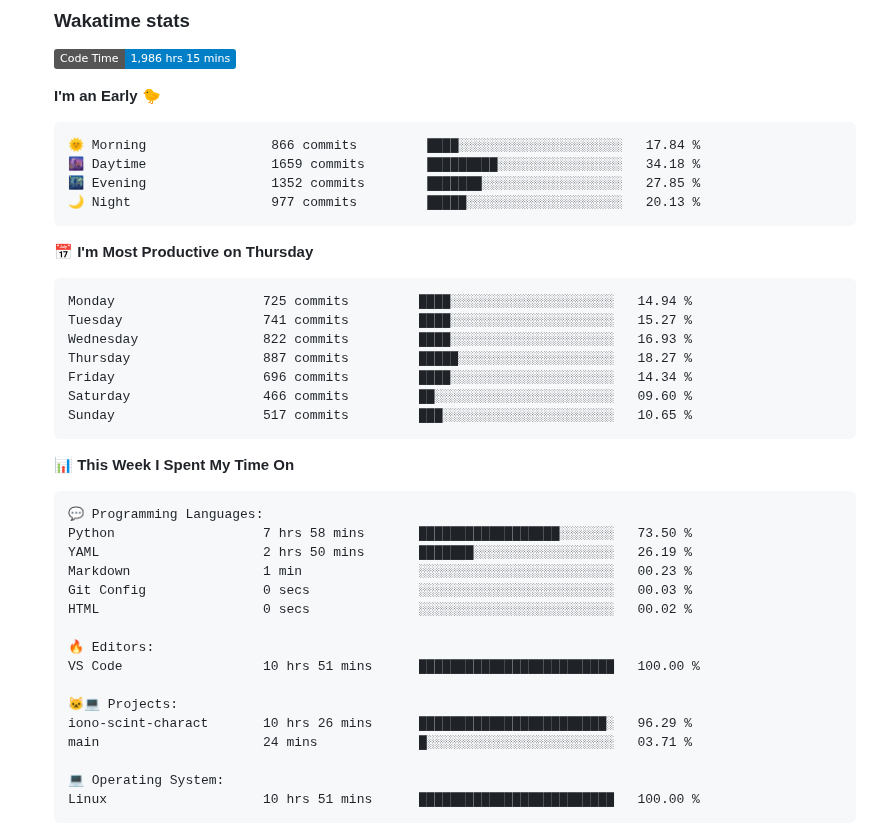
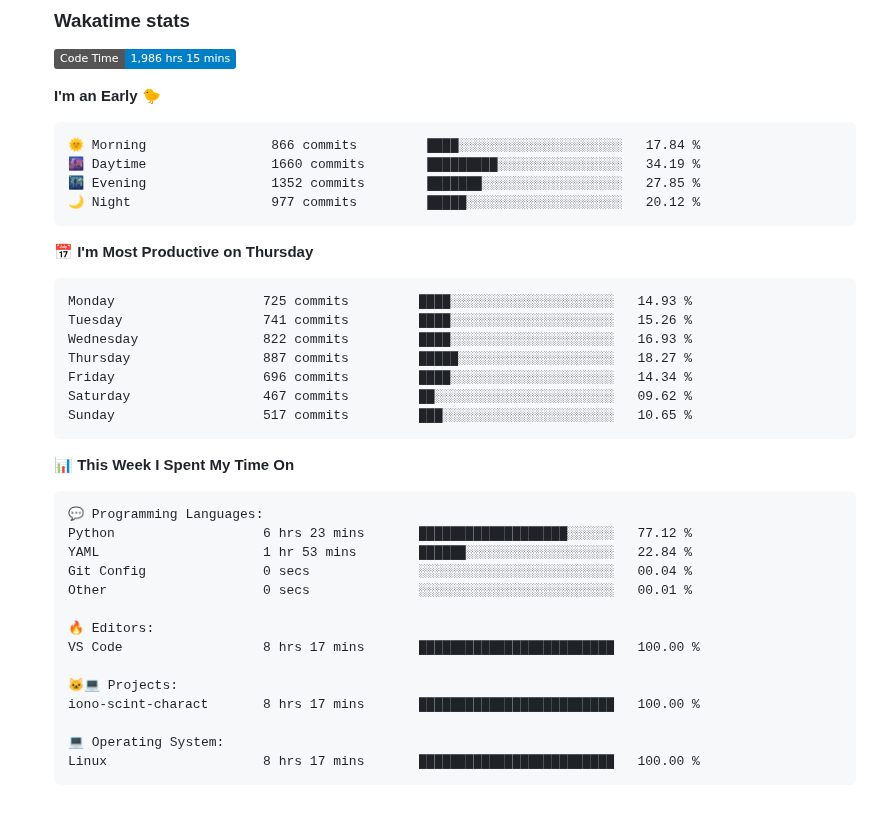
Before and after one commit to tapyu/tapyu, a Markdown page: README.md, the part around one of its changes. Drawn GitHub-style; folded sections open; badges without logos; blank space fills up the shorter version.

Commit message:
Updated with Dev Metrics

````diff
--- a/README.md
+++ b/README.md
@@ -114,19 +114,19 @@ I work in the area of <b>GNSS signal processing</b>, and I especially focus on t
 
 ```text
 🌞 Morning                866 commits         ████░░░░░░░░░░░░░░░░░░░░░   17.84 %
-🌆 Daytime                1659 commits        █████████░░░░░░░░░░░░░░░░   34.18 %
+🌆 Daytime                1660 commits        █████████░░░░░░░░░░░░░░░░   34.19 %
 🌃 Evening                1352 commits        ███████░░░░░░░░░░░░░░░░░░   27.85 %
-🌙 Night                  977 commits         █████░░░░░░░░░░░░░░░░░░░░   20.13 %
+🌙 Night                  977 commits         █████░░░░░░░░░░░░░░░░░░░░   20.12 %
 ```
 📅 **I'm Most Productive on Thursday**
 
 ```text
-Monday                   725 commits         ████░░░░░░░░░░░░░░░░░░░░░   14.94 %
-Tuesday                  741 commits         ████░░░░░░░░░░░░░░░░░░░░░   15.27 %
+Monday                   725 commits         ████░░░░░░░░░░░░░░░░░░░░░   14.93 %
+Tuesday                  741 commits         ████░░░░░░░░░░░░░░░░░░░░░   15.26 %
 Wednesday                822 commits         ████░░░░░░░░░░░░░░░░░░░░░   16.93 %
 Thursday                 887 commits         █████░░░░░░░░░░░░░░░░░░░░   18.27 %
 Friday                   696 commits         ████░░░░░░░░░░░░░░░░░░░░░   14.34 %
-Saturday                 466 commits         ██░░░░░░░░░░░░░░░░░░░░░░░   09.60 %
+Saturday                 467 commits         ██░░░░░░░░░░░░░░░░░░░░░░░   09.62 %
 Sunday                   517 commits         ███░░░░░░░░░░░░░░░░░░░░░░   10.65 %
 ```
 
@@ -135,21 +135,19 @@ Sunday                   517 commits         ███░░░░░░░░
 
 ```text
 💬 Programming Languages:
-Python                   7 hrs 58 mins       ██████████████████░░░░░░░   73.50 %
-YAML                     2 hrs 50 mins       ███████░░░░░░░░░░░░░░░░░░   26.19 %
-Markdown                 1 min               ░░░░░░░░░░░░░░░░░░░░░░░░░   00.23 %
-Git Config               0 secs              ░░░░░░░░░░░░░░░░░░░░░░░░░   00.03 %
-HTML                     0 secs              ░░░░░░░░░░░░░░░░░░░░░░░░░   00.02 %
+Python                   6 hrs 23 mins       ███████████████████░░░░░░   77.12 %
+YAML                     1 hr 53 mins        ██████░░░░░░░░░░░░░░░░░░░   22.84 %
+Git Config               0 secs              ░░░░░░░░░░░░░░░░░░░░░░░░░   00.04 %
+Other                    0 secs              ░░░░░░░░░░░░░░░░░░░░░░░░░   00.01 %
 
 🔥 Editors:
-VS Code                  10 hrs 51 mins      █████████████████████████   100.00 %
+VS Code                  8 hrs 17 mins       █████████████████████████   100.00 %
 
 🐱‍💻 Projects:
-iono-scint-charact       10 hrs 26 mins      ████████████████████████░   96.29 %
-main                     24 mins             █░░░░░░░░░░░░░░░░░░░░░░░░   03.71 %
+iono-scint-charact       8 hrs 17 mins       █████████████████████████   100.00 %
 
 💻 Operating System:
-Linux                    10 hrs 51 mins      █████████████████████████   100.00 %
+Linux                    8 hrs 17 mins       █████████████████████████   100.00 %
 ```
 
 
````
Also changed, not shown: other parts of README.md (+1 -1 lines).
